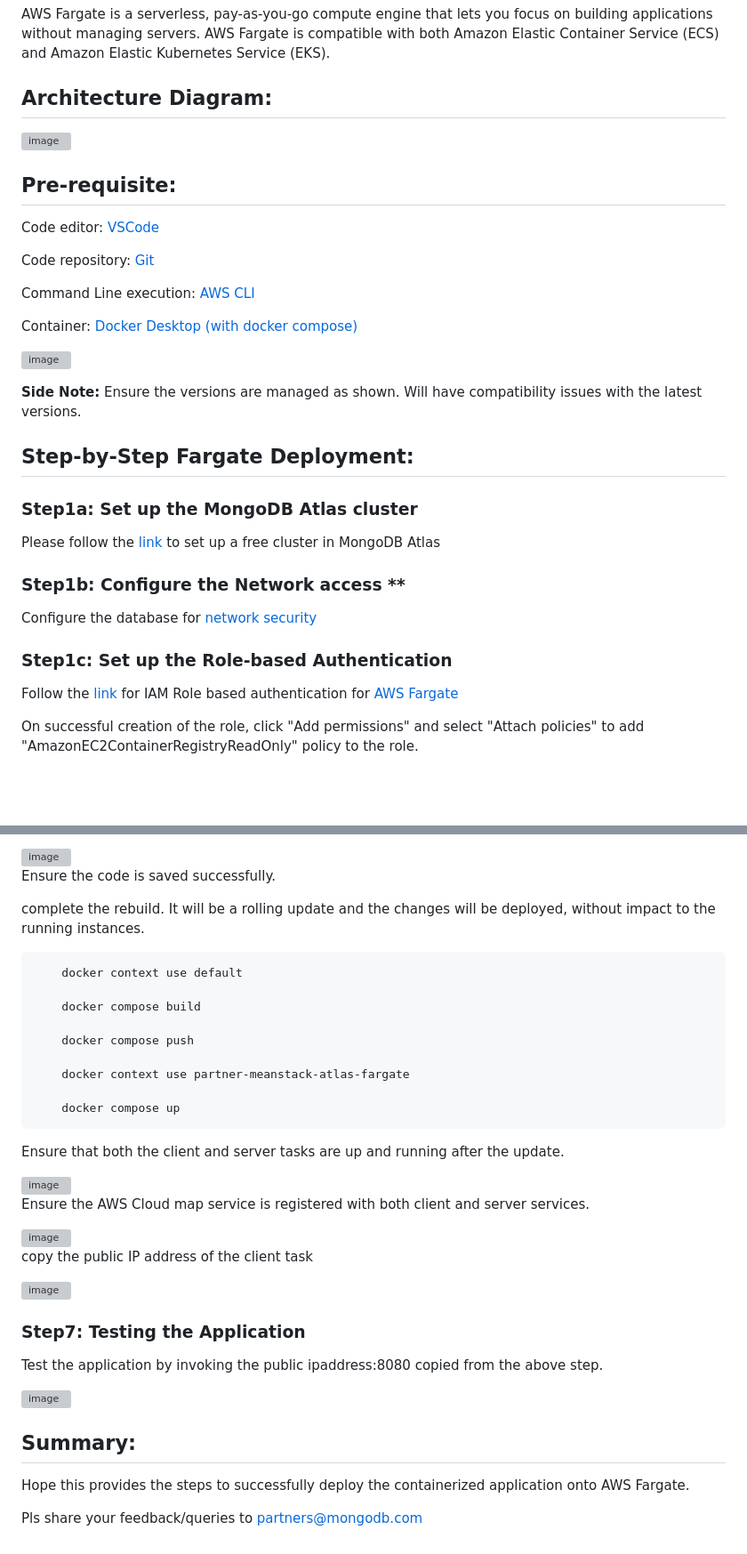
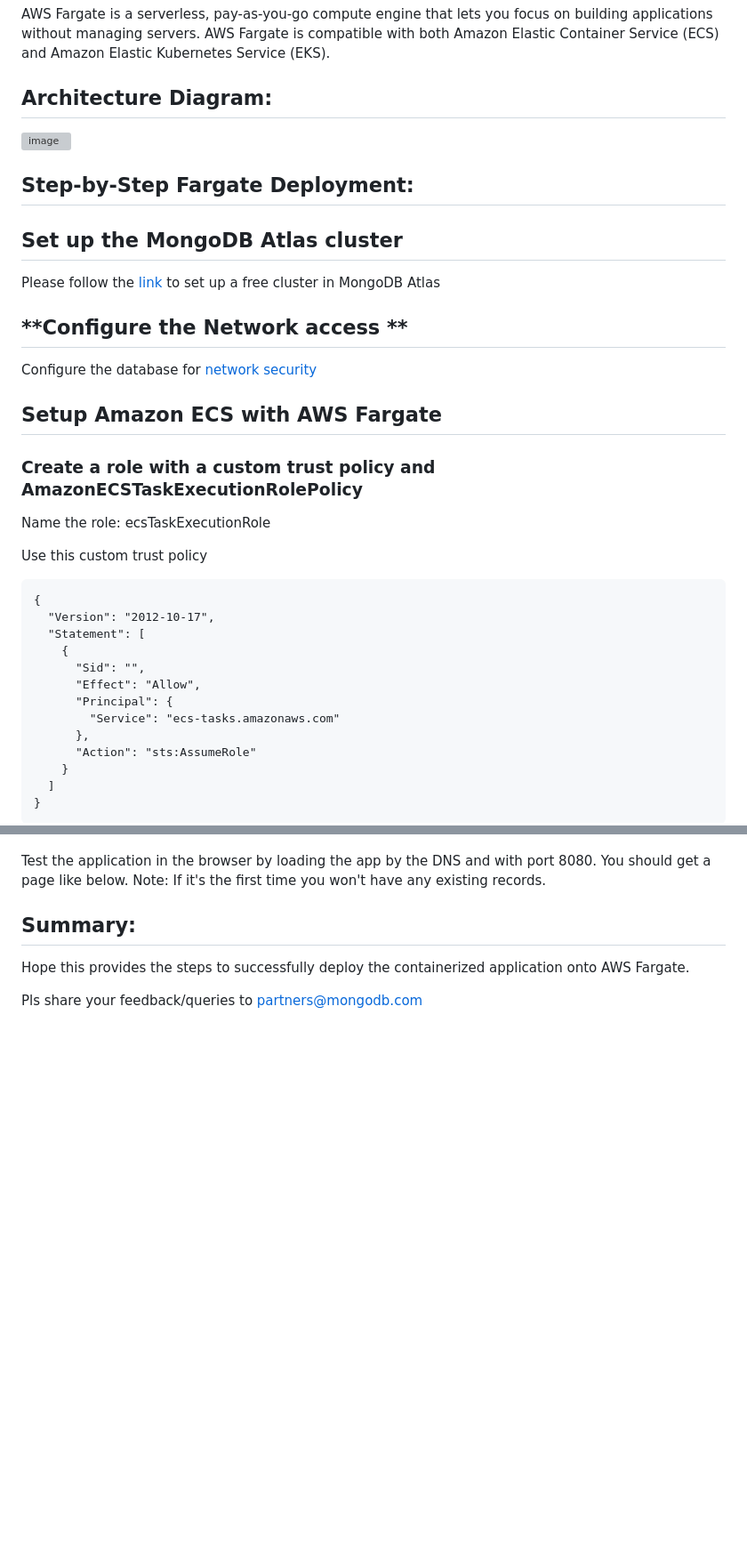
Before and after one commit to mongodb-partners/Application_Modernization_with_AmazonFargate_MongoDBAtlas, a Markdown page: README.md, 2 parts joined by grey strips. Shown: that part at 89% size. GitHub-like rendering; blank space fills up the shorter version; grey boxes are pictures that could not be loaded.

```diff
--- a/README.md
+++ b/README.md
@@ -24,45 +24,42 @@ AWS Fargate is a serverless, pay-as-you-go compute engine that lets you focus on
 
 
 
-## Pre-requisite:
-
-Code editor: [VSCode](https://code.visualstudio.com/download)
-
-Code repository: [Git](https://git-scm.com/downloads)
-
-Command Line execution: [AWS CLI](https://docs.aws.amazon.com/cli/latest/userguide/getting-started-install.html)
-
-Container: [Docker Desktop (with docker compose)](https://www.docker.com/products/docker-desktop/)
-
-![image](https://github.com/mongodb-partners/MEANStack_with_Atlas_on_Fargate/assets/101570105/6ce21cd2-e12e-4f8a-afd6-e60ca0207668)
-
-**Side Note:** Ensure the versions are managed as shown. Will have compatibility issues with the latest versions.
-
-
-
-
-
 ## Step-by-Step Fargate Deployment:
 
 
-### **Step1a: Set up the MongoDB Atlas cluster**
+## **Set up the MongoDB Atlas cluster**
 
 
 Please follow the [link](https://www.mongodb.com/docs/atlas/tutorial/deploy-free-tier-cluster) to set up a free cluster in MongoDB Atlas
 
 
 
-### Step1b: Configure the Network access **
+## **Configure the Network access **
 
 Configure the database for [network security](https://www.mongodb.com/docs/atlas/security/add-ip-address-to-list/)
 
 
+## **Setup Amazon ECS with AWS Fargate**
+
+### Create a role with a custom trust policy and AmazonECSTaskExecutionRolePolicy
+
+Name the role: ecsTaskExecutionRole
+
+Use this custom trust policy
 
 
-### Step1c: Set up the Role-based Authentication
-
-Follow the [link](https://www.mongodb.com/docs/atlas/security/passwordless-authentication/#aws-ecs-fargate:~:text=an%20IAM%20role.-,AWS%20ECS%20Fargate,-To%20learn%20how) for IAM Role based authentication for [AWS Fargate](https://docs.aws.amazon.com/AmazonECS/latest/developerguide/task_execution_IAM_role.html#create-task-execution-role)
-
-On successful creation of the role, click "Add permissions" and select "Attach policies" to add "AmazonEC2ContainerRegistryReadOnly" policy to the role.
+	{
+	  "Version": "2012-10-17",
+	  "Statement": [
+	    {
+	      "Sid": "",
+	      "Effect": "Allow",
+	      "Principal": {
+	        "Service": "ecs-tasks.amazonaws.com"
+	      },
+	      "Action": "sts:AssumeRole"
+	    }
+	  ]
+	}
 
 
@@ -210,45 +188,5 @@ update the private URL in the code with the copied DNS Name. (partner-meanstack-
-<img width="1395" alt="image" src="https://user-images.githubusercontent.com/101570105/201687263-25bfc59b-efb0-4890-808a-1aac91ccb912.png">
-
-Ensure the code is saved successfully.
-
-complete the rebuild. It will be a rolling update and the changes will be deployed, without impact to the running instances.
-
-		docker context use default
-
-		docker compose build
-
-		docker compose push
-
-		docker context use partner-meanstack-atlas-fargate
-
-		docker compose up
-
-
-Ensure that both the client and server tasks are up and running after the update.
-
-<img width="1723" alt="image" src="https://user-images.githubusercontent.com/101570105/201417465-06cd97ec-561b-4d73-ba4e-affa1f79db33.png">
-
-
-
-Ensure the AWS Cloud map service is registered with both client and server services.
-
-<img width="1723" alt="image" src="https://user-images.githubusercontent.com/101570105/201417137-036036f9-c93c-466a-9c6c-7f4605389300.png">
-
-
-copy the public IP address of the client task
-
-<img width="1696" alt="image" src="https://user-images.githubusercontent.com/101570105/201416515-4fc6f497-cd4d-4f44-b885-bd1b144ce6eb.png">
-
-
-
-### **Step7: Testing the Application**
-
-Test the application by invoking the public ipaddress:8080 copied from the above step.
-
-
-<img width="1637" alt="image" src="https://user-images.githubusercontent.com/101570105/201416331-d9f891fb-fd5c-4e69-9824-02fb6b78cb80.png">
-
-
+Test the application in the browser by loading the app by the DNS and with port 8080. You should get a page like below.
+Note: If it's the first time you won't have any existing records.
 
 ## Summary:
 
```
Also changed, not shown: other parts of README.md (+103 -122 lines).
